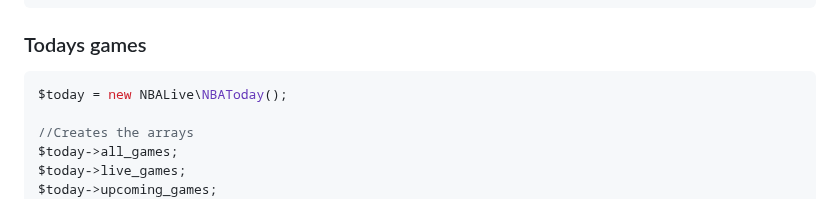
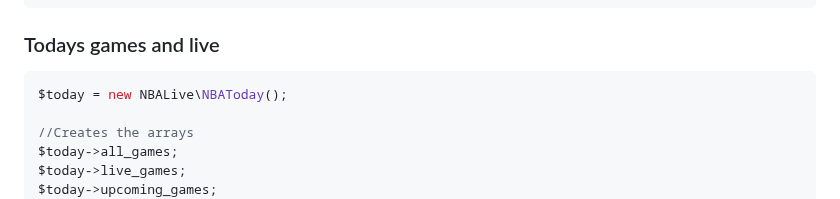
Before and after one commit to cp6/nba-live, a Markdown page: README.md, the part around the change. GitHub-like rendering.

````diff
--- a/README.md
+++ b/README.md
@@ -104,7 +104,7 @@ $this::TYPE_ALL_STAR;
 $this::TYPE_PRE_SEASON;
 ```
 
-### Todays games
+### Todays games and live
 
 ```php
 $today = new NBALive\NBAToday();
````
